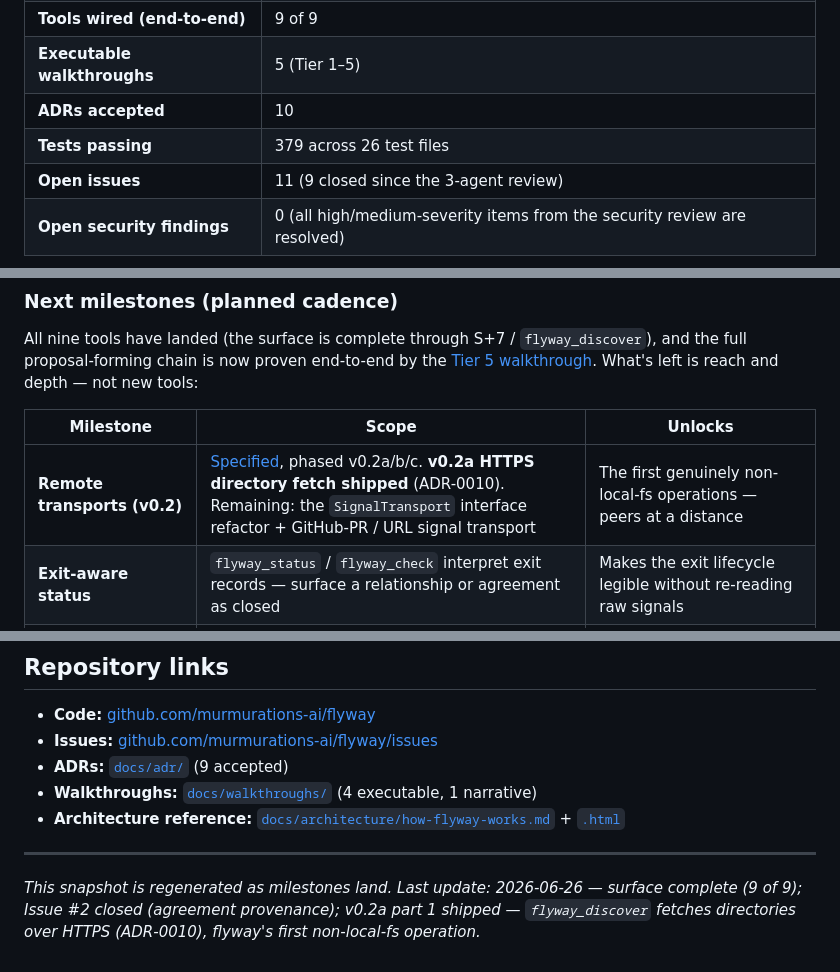
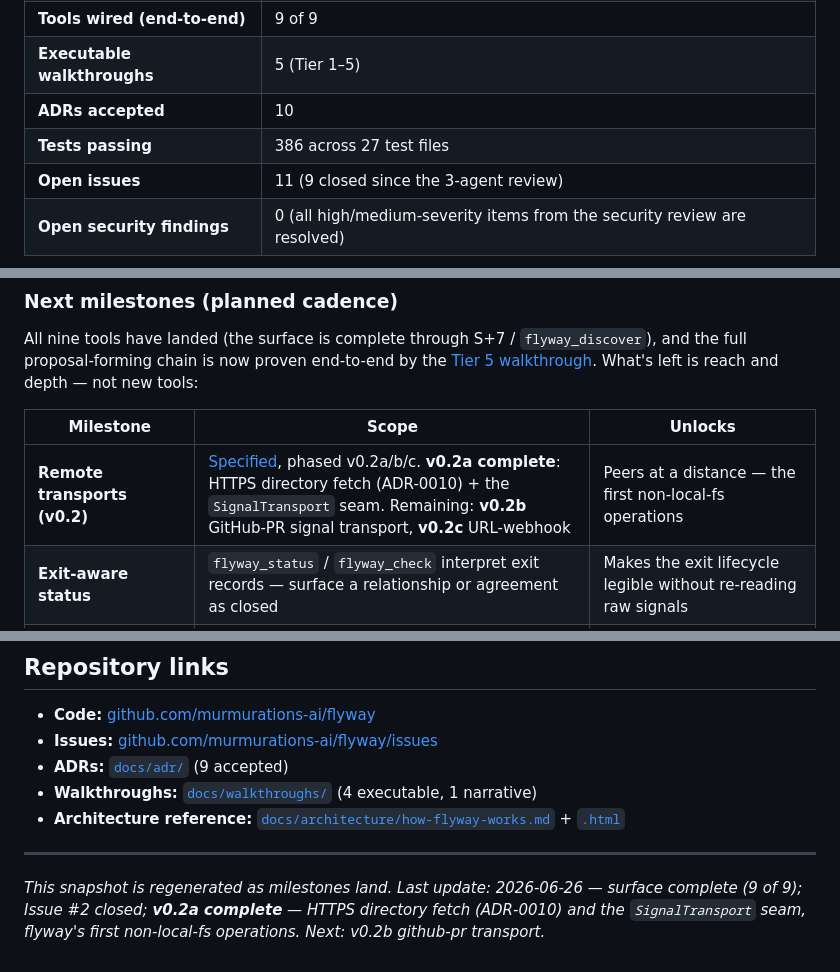
Before and after one commit to murmurations-ai/flyway, a Markdown page: docs/status.md, 3 parts joined by grey strips. Rendered like a GitHub page.

Commit message:
docs: reflect S+10 — v0.2a complete (transport seam)
status.md: S+10 milestone row, test count 386/27 files, remote-transport
pending row now shows v0.2a complete with v0.2b/c remaining, footer.
Spec phasing marks the SignalTransport seam shipped alongside the HTTPS
directory fetch.

Co-Authored-By: Claude Opus 4.8 <noreply@anthropic.com>
Claude-Session: https://claude.ai/code/session_01ULwXbPnpnFwjMSK93Runac

```diff
--- a/docs/status.md
+++ b/docs/status.md
@@ -30,7 +30,7 @@ A visual companion lives at [`docs/status.html`](./status.html) — same content
 | **Tools wired (end-to-end)** | 9 of 9 |
 | **Executable walkthroughs** | 5 (Tier 1–5) |
 | **ADRs accepted** | 10 |
-| **Tests passing** | 379 across 26 test files |
+| **Tests passing** | 386 across 27 test files |
 | **Open issues** | 11 (9 closed since the 3-agent review) |
 | **Open security findings** | 0 (all high/medium-severity items from the security review are resolved) |
 
@@ -169,7 +170,7 @@ What's left is reach and depth — not new tools:
 
 | Milestone | Scope | Unlocks |
 | --------- | ----- | ------- |
-| **Remote transports (v0.2)** | [Specified](./architecture/remote-transports-v0.2.md), phased v0.2a/b/c. **v0.2a HTTPS directory fetch shipped** (ADR-0010). Remaining: the `SignalTransport` interface refactor + GitHub-PR / URL signal transport | The first genuinely non-local-fs operations — peers at a distance |
+| **Remote transports (v0.2)** | [Specified](./architecture/remote-transports-v0.2.md), phased v0.2a/b/c. **v0.2a complete**: HTTPS directory fetch (ADR-0010) + the `SignalTransport` seam. Remaining: **v0.2b** GitHub-PR signal transport, **v0.2c** URL-webhook | Peers at a distance — the first non-local-fs operations |
 | **Exit-aware status** | `flyway_status` / `flyway_check` interpret exit records — surface a relationship or agreement as closed | Makes the exit lifecycle legible without re-reading raw signals |
 | ~~Agreement provenance (Issue #2 / G8)~~ ✅ **done** | `originTensionId` propagated through the staging chain and auto-stamped onto the co-signed agreement; refused if it disagrees with the verified chain tension | Machine-followable audit trail — agreement → tension by reference, not five human hops |
 
@@ -231,4 +232,4 @@ pnpm install && pnpm -r build
 
 ---
 
-*This snapshot is regenerated as milestones land. Last update: 2026-06-26 — surface complete (9 of 9); Issue #2 closed (agreement provenance); v0.2a part 1 shipped — `flyway_discover` fetches directories over HTTPS (ADR-0010), flyway's first non-local-fs operation.*
+*This snapshot is regenerated as milestones land. Last update: 2026-06-26 — surface complete (9 of 9); Issue #2 closed; **v0.2a complete** — HTTPS directory fetch (ADR-0010) and the `SignalTransport` seam, flyway's first non-local-fs operations. Next: v0.2b github-pr transport.*
```
Also changed, not shown: other parts of docs/status.md (+1 -0 lines), docs/architecture/remote-transports-v0.2.md (+1 -1 lines).
